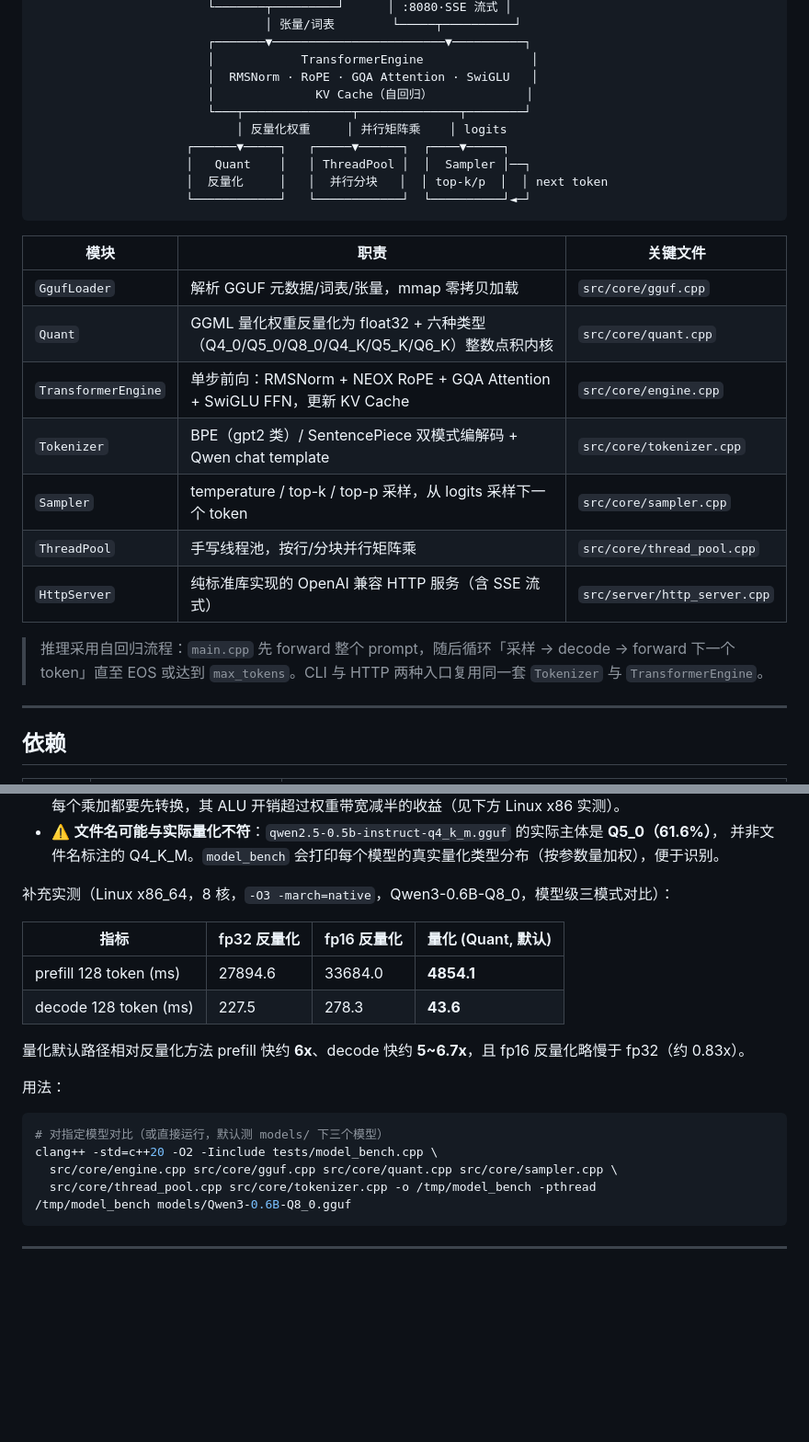
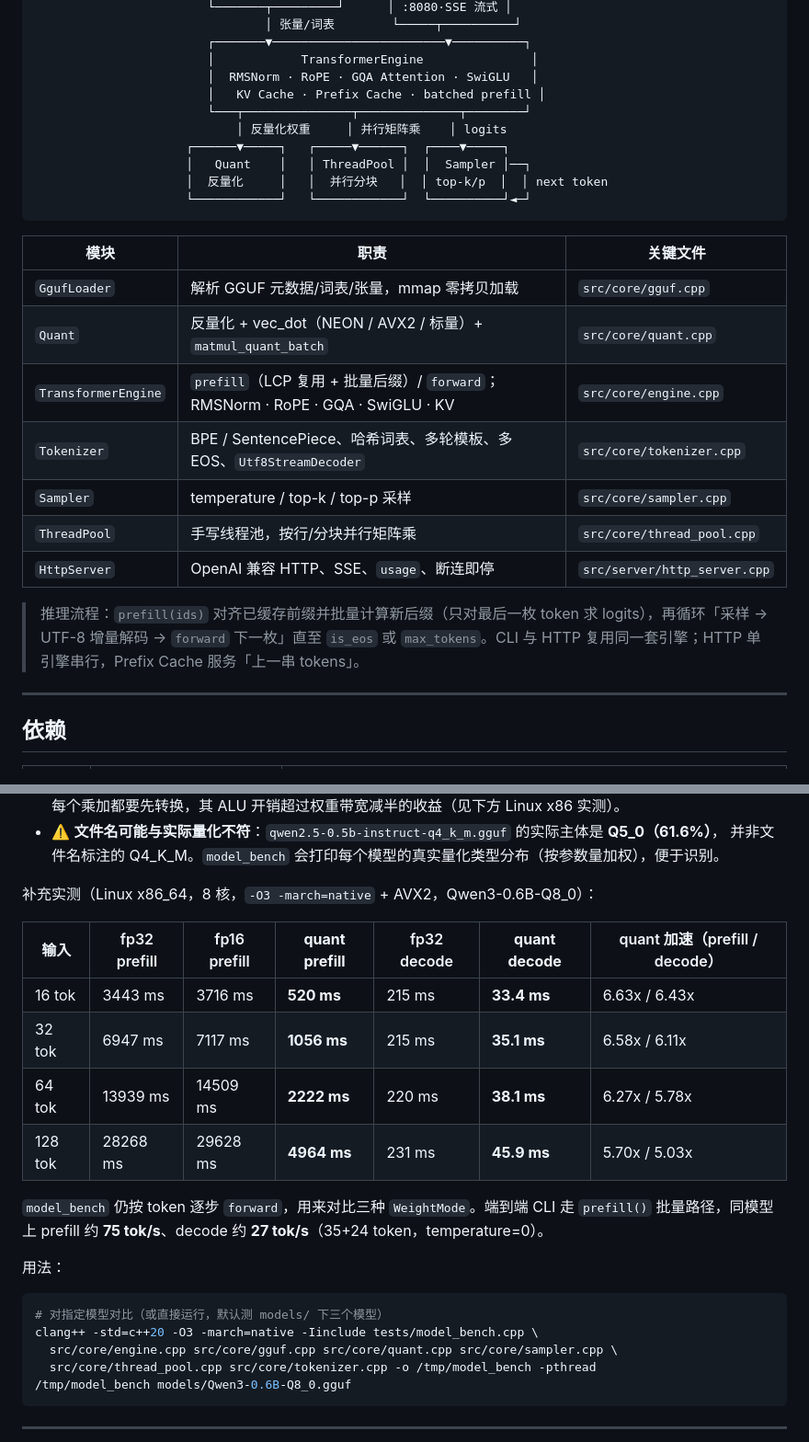
Before and after one commit to binbinao/cllm_inference, a Markdown page: README.md, 2 parts joined by grey strips. Shown at 92% size. GitHub-like rendering; blank space fills up the shorter version.

````diff
--- a/README.md
+++ b/README.md
@@ -41,7 +42,7 @@
                         ┌───────▼────────────────────────▼──────────┐
                         │            TransformerEngine               │
                         │  RMSNorm · RoPE · GQA Attention · SwiGLU   │
-                        │              KV Cache（自回归）             │
+                        │   KV Cache · Prefix Cache · batched prefill │
                         └───┬───────────────┬──────────────┬────────┘
                             │ 反量化权重     │ 并行矩阵乘    │ logits
                      ┌──────▼─────┐   ┌─────▼──────┐  ┌────▼─────┐
@@ -53,14 +54,14 @@
 | 模块 | 职责 | 关键文件 |
 |------|------|---------|
 | `GgufLoader` | 解析 GGUF 元数据/词表/张量，mmap 零拷贝加载 | `src/core/gguf.cpp` |
-| `Quant` | GGML 量化权重反量化为 float32 + 六种类型（Q4_0/Q5_0/Q8_0/Q4_K/Q5_K/Q6_K）整数点积内核 | `src/core/quant.cpp` |
-| `TransformerEngine` | 单步前向：RMSNorm + NEOX RoPE + GQA Attention + SwiGLU FFN，更新 KV Cache | `src/core/engine.cpp` |
-| `Tokenizer` | BPE（gpt2 类）/ SentencePiece 双模式编解码 + Qwen chat template | `src/core/tokenizer.cpp` |
-| `Sampler` | temperature / top-k / top-p 采样，从 logits 采样下一个 token | `src/core/sampler.cpp` |
+| `Quant` | 反量化 + vec_dot（NEON / AVX2 / 标量）+ `matmul_quant_batch` | `src/core/quant.cpp` |
+| `TransformerEngine` | `prefill`（LCP 复用 + 批量后缀）/ `forward`；RMSNorm · RoPE · GQA · SwiGLU · KV | `src/core/engine.cpp` |
+| `Tokenizer` | BPE / SentencePiece、哈希词表、多轮模板、多 EOS、`Utf8StreamDecoder` | `src/core/tokenizer.cpp` |
+| `Sampler` | temperature / top-k / top-p 采样 | `src/core/sampler.cpp` |
 | `ThreadPool` | 手写线程池，按行/分块并行矩阵乘 | `src/core/thread_pool.cpp` |
-| `HttpServer` | 纯标准库实现的 OpenAI 兼容 HTTP 服务（含 SSE 流式） | `src/server/http_server.cpp` |
+| `HttpServer` | OpenAI 兼容 HTTP、SSE、`usage`、断连即停 | `src/server/http_server.cpp` |
 
-> 推理采用自回归流程：`main.cpp` 先 forward 整个 prompt，随后循环「采样 → decode → forward 下一个 token」直至 EOS 或达到 `max_tokens`。CLI 与 HTTP 两种入口复用同一套 `Tokenizer` 与 `TransformerEngine`。
+> 推理流程：`prefill(ids)` 对齐已缓存前缀并批量计算新后缀（只对最后一枚 token 求 logits），再循环「采样 → UTF-8 增量解码 → `forward` 下一枚」直至 `is_eos` 或 `max_tokens`。CLI 与 HTTP 复用同一套引擎；HTTP 单引擎串行，Prefix Cache 服务「上一串 tokens」。
 
 ---
 
@@ -310,20 +322,22 @@ make bench
 - ⚠️ **文件名可能与实际量化不符**：`qwen2.5-0.5b-instruct-q4_k_m.gguf` 的实际主体是 **Q5_0（61.6%）**，
   并非文件名标注的 Q4_K_M。`model_bench` 会打印每个模型的真实量化类型分布（按参数量加权），便于识别。
 
-补充实测（Linux x86_64，8 核，`-O3 -march=native`，Qwen3-0.6B-Q8_0，模型级三模式对比）：
+补充实测（Linux x86_64，8 核，`-O3 -march=native` + AVX2，Qwen3-0.6B-Q8_0）：
 
-| 指标 | fp32 反量化 | fp16 反量化 | 量化 (Quant, 默认) |
-|------|-----------|-----------|-------------------|
-| prefill 128 token (ms) | 27894.6 | 33684.0 | **4854.1** |
-| decode 128 token (ms) | 227.5 | 278.3 | **43.6** |
+| 输入 | fp32 prefill | fp16 prefill | **quant prefill** | fp32 decode | **quant decode** | quant 加速（prefill / decode） |
+|------|--------------|--------------|-------------------|-------------|------------------|--------------------------------|
+| 16 tok | 3443 ms | 3716 ms | **520 ms** | 215 ms | **33.4 ms** | 6.63x / 6.43x |
+| 32 tok | 6947 ms | 7117 ms | **1056 ms** | 215 ms | **35.1 ms** | 6.58x / 6.11x |
+| 64 tok | 13939 ms | 14509 ms | **2222 ms** | 220 ms | **38.1 ms** | 6.27x / 5.78x |
+| 128 tok | 28268 ms | 29628 ms | **4964 ms** | 231 ms | **45.9 ms** | 5.70x / 5.03x |
 
-量化默认路径相对反量化方法 prefill 快约 **6x**、decode 快约 **5~6.7x**，且 fp16 反量化略慢于 fp32（约 0.83x）。
+`model_bench` 仍按 token 逐步 `forward`，用来对比三种 `WeightMode`。端到端 CLI 走 `prefill()` 批量路径，同模型上 prefill 约 **75 tok/s**、decode 约 **27 tok/s**（35+24 token，temperature=0）。
 
 用法：
 
 ```bash
 # 对指定模型对比（或直接运行，默认测 models/ 下三个模型）
-clang++ -std=c++20 -O2 -Iinclude tests/model_bench.cpp \
+clang++ -std=c++20 -O3 -march=native -Iinclude tests/model_bench.cpp \
   src/core/engine.cpp src/core/gguf.cpp src/core/quant.cpp src/core/sampler.cpp \
   src/core/thread_pool.cpp src/core/tokenizer.cpp -o /tmp/model_bench -pthread
 /tmp/model_bench models/Qwen3-0.6B-Q8_0.gguf
````
Also changed, not shown: other parts of README.md (+33 -21 lines).
